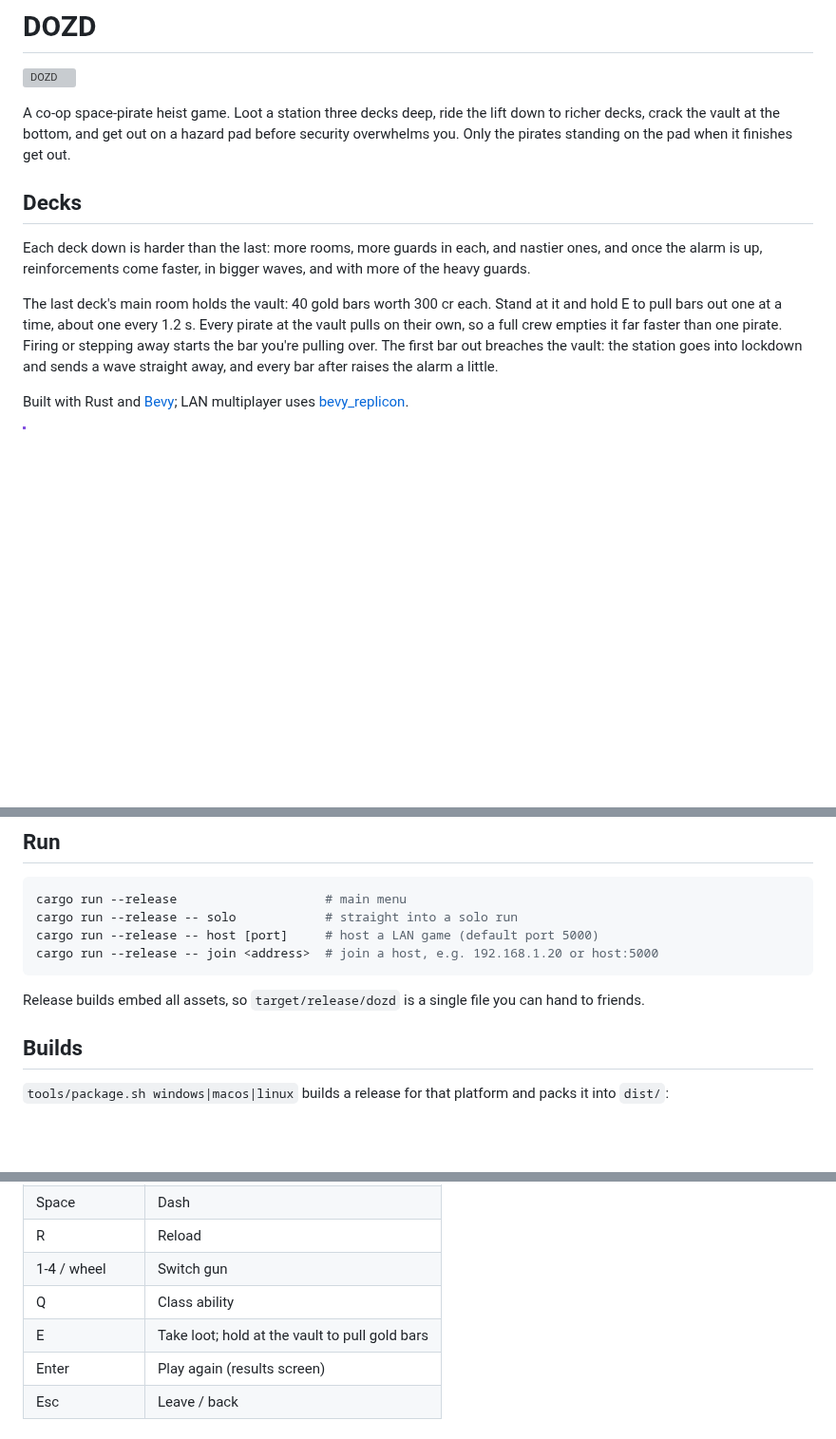
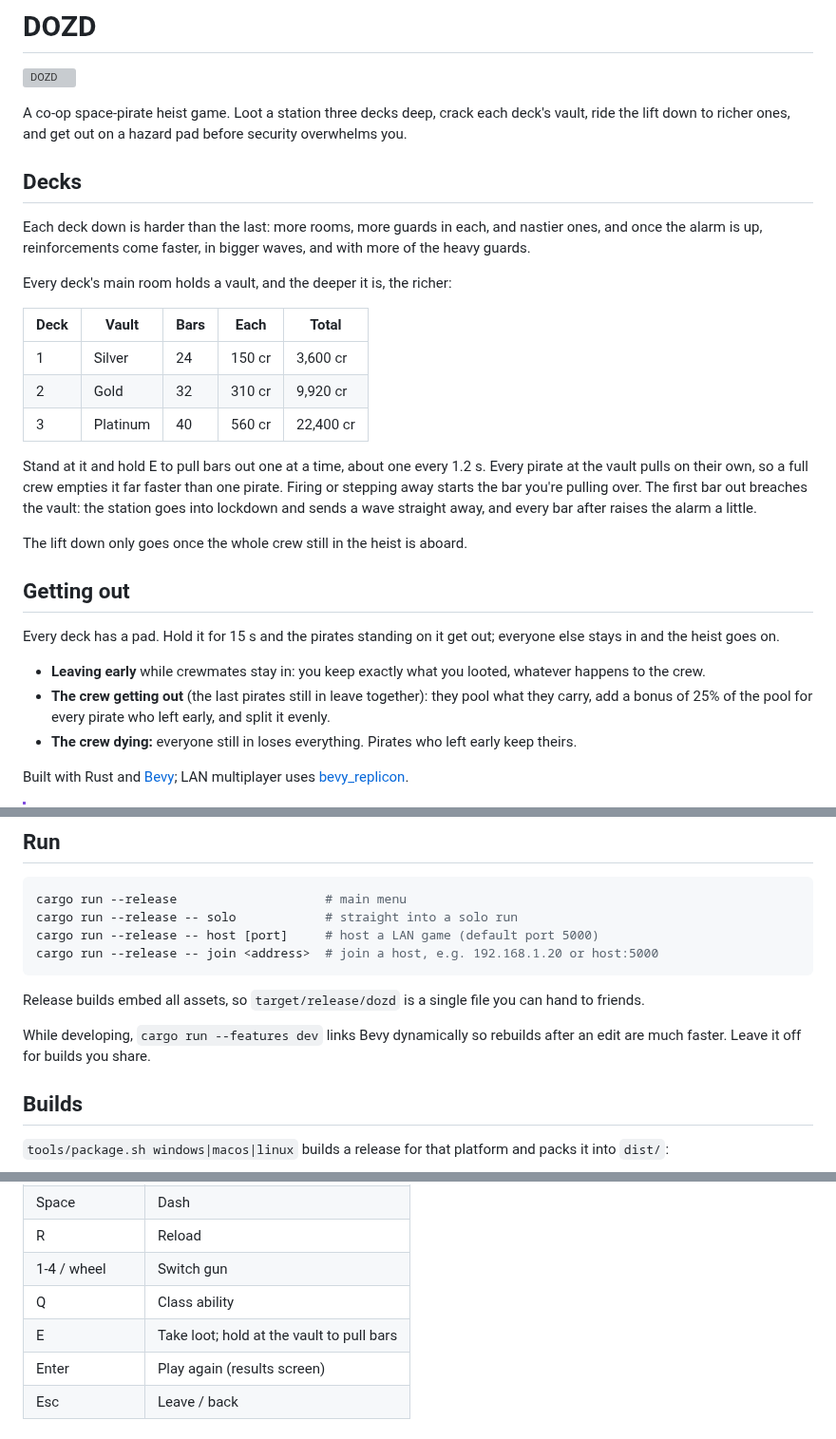
Before and after one commit to SepehrRajabi/Dozd, a Markdown page: README.md, 3 parts joined by grey strips. Shown at 95% size. Rendered like a GitHub page; blank space fills up the shorter version; grey boxes are pictures that could not be loaded.

```diff
--- a/README.md
+++ b/README.md
@@ -2,10 +2,9 @@
 
 ![DOZD](docs/preview/logo.png)
 
-A co-op space-pirate heist game. Loot a station three decks deep, ride the lift
-down to richer decks, crack the vault at the bottom, and get out on a hazard pad
-before security overwhelms you. Only the pirates standing on the pad when it
-finishes get out.
+A co-op space-pirate heist game. Loot a station three decks deep, crack each
+deck's vault, ride the lift down to richer ones, and get out on a hazard pad
+before security overwhelms you.
 
 ## Decks
 
@@ -13,12 +12,34 @@ Each deck down is harder than the last: more rooms, more guards in each, and
 nastier ones, and once the alarm is up, reinforcements come faster, in bigger
 waves, and with more of the heavy guards.
 
-The last deck's main room holds the vault: 40 gold bars worth 300 cr each.
+Every deck's main room holds a vault, and the deeper it is, the richer:
+
+| Deck | Vault | Bars | Each | Total |
+|---|---|---|---|---|
+| 1 | Silver | 24 | 150 cr | 3,600 cr |
+| 2 | Gold | 32 | 310 cr | 9,920 cr |
+| 3 | Platinum | 40 | 560 cr | 22,400 cr |
+
 Stand at it and hold E to pull bars out one at a time, about one every 1.2 s.
 Every pirate at the vault pulls on their own, so a full crew empties it far
 faster than one pirate. Firing or stepping away starts the bar you're pulling
 over. The first bar out breaches the vault: the station goes into lockdown and
 sends a wave straight away, and every bar after raises the alarm a little.
+
+The lift down only goes once the whole crew still in the heist is aboard.
+
+## Getting out
+
+Every deck has a pad. Hold it for 15 s and the pirates standing on it get out;
+everyone else stays in and the heist goes on.
+
+- **Leaving early** while crewmates stay in: you keep exactly what you looted,
+  whatever happens to the crew.
+- **The crew getting out** (the last pirates still in leave together): they pool
+  what they carry, add a bonus of 25% of the pool for every pirate who left
+  early, and split it evenly.
+- **The crew dying:** everyone still in loses everything. Pirates who left
+  early keep theirs.
 
 Built with Rust and [Bevy](https://bevyengine.org/); LAN multiplayer uses
 [bevy_replicon](https://github.com/projectharmonia/bevy_replicon).
@@ -53,6 +74,9 @@ cargo run --release -- join <address>  # join a host, e.g. 192.168.1.20 or host:
 Release builds embed all assets, so `target/release/dozd` is a single file you
 can hand to friends.
 
+While developing, `cargo run --features dev` links Bevy dynamically so rebuilds
+after an edit are much faster. Leave it off for builds you share.
+
 ## Builds
 
 `tools/package.sh windows|macos|linux` builds a release for that platform and
@@ -116,7 +137,7 @@ from the classes still free.
 | R | Reload |
 | 1-4 / wheel | Switch gun |
 | Q | Class ability |
-| E | Take loot; hold at the vault to pull gold bars |
+| E | Take loot; hold at the vault to pull bars |
 | Enter | Play again (results screen) |
 | Esc | Leave / back |
 
```
Also changed, not shown: other parts of README.md (+0 -3 lines), tools/README.md (+14 -5 lines), assets/sprites/vault_bar_plain.png (added), 11 other files.
